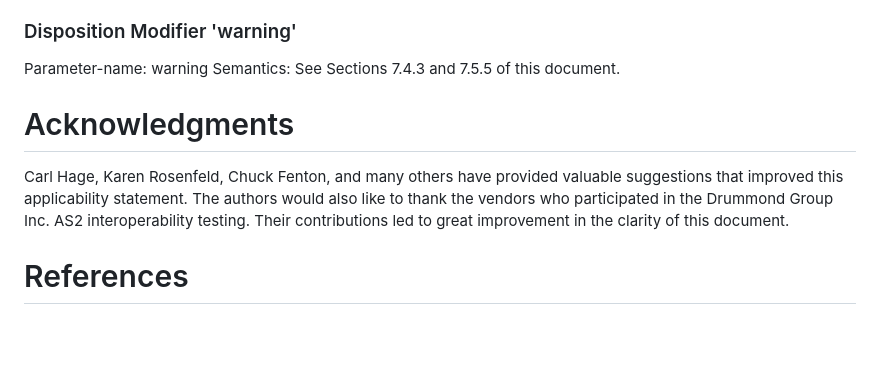
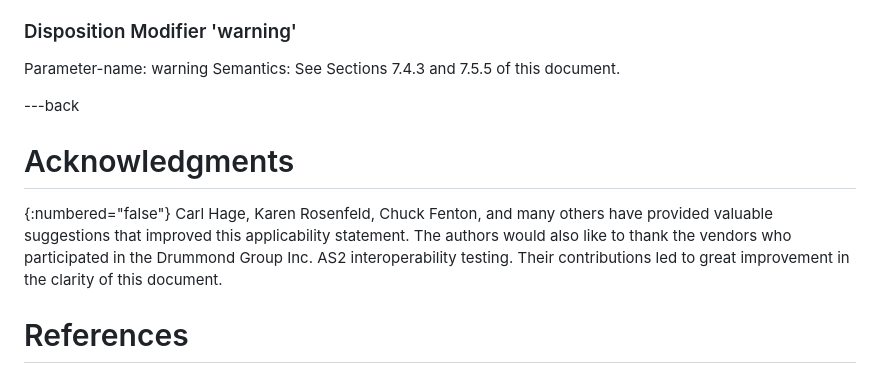
Before and after one commit to DrummondGroup/draft-petta-rfc4130bis, a Markdown page: draft-petta-rfc4130bis.md, the part around one of its changes. GitHub-like rendering; blank space fills up the shorter version.

```diff
--- a/draft-petta-rfc4130bis.md
+++ b/draft-petta-rfc4130bis.md
@@ -1773,14 +1775,17 @@ that follow the AS1 semantics[RFC3335].
    Parameter-name:  warning
    Semantics: See Sections 7.4.3 and 7.5.5 of this document.
 
+---back
+
 # Acknowledgments
-
+{:numbered="false"}
    Carl Hage, Karen Rosenfeld, Chuck Fenton, and many others have
    provided valuable suggestions that improved this applicability
    statement.  The authors would also like to thank the vendors who
    participated in the Drummond Group Inc. AS2 interoperability testing.
    Their contributions led to great improvement in the clarity of this
    document.
+
 
 # References
 
```
Also changed, not shown: other parts of draft-petta-rfc4130bis.md (+3 -1 lines).
